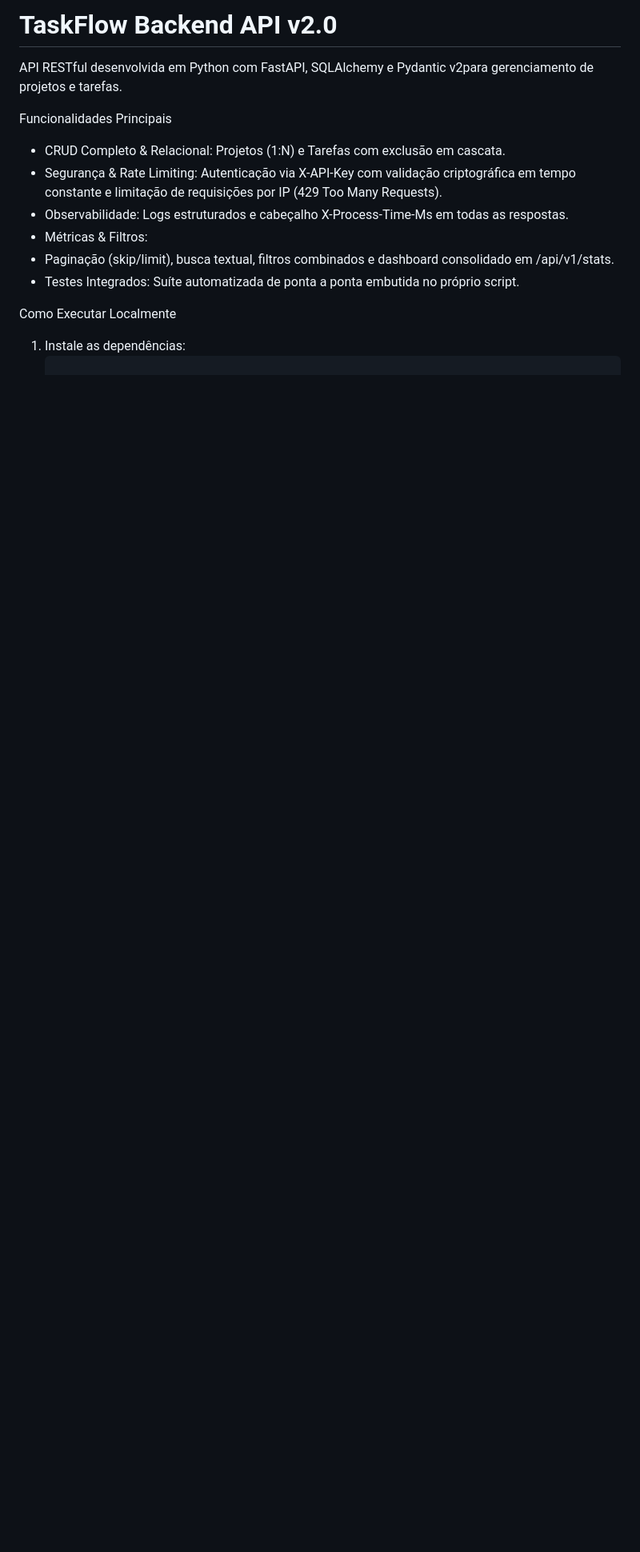
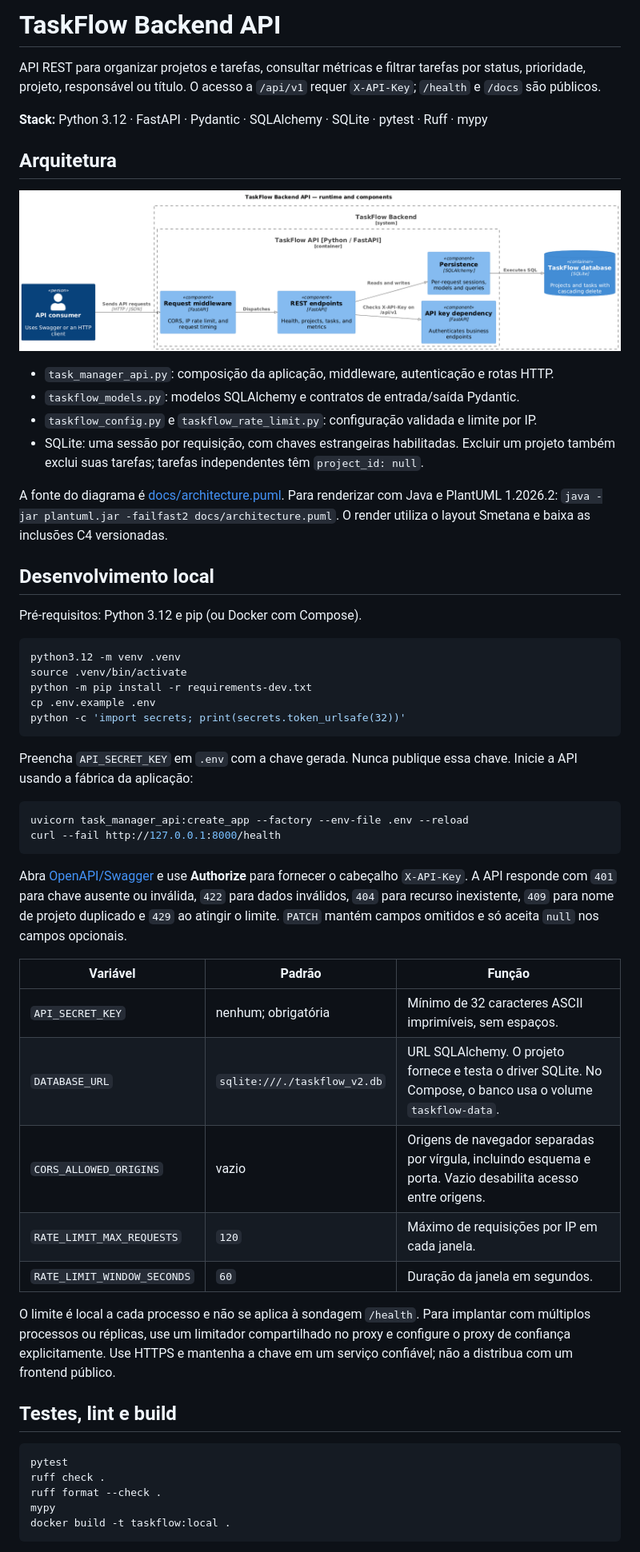
Before and after one commit to Joaovictoreth1/PYTHON-BACKEND, a Markdown page: README.md, the part around one of its changes. Shown at 80% size. GitHub-like rendering; pictures changed too: docs/architecture.png (added); blank space fills up the shorter version.

Commit message:
docs(architecture): document setup and render taskflow c4
Co-Authored-By: João Victor <joaovictor.business2005@gmail.com>

````diff
--- a/README.md
+++ b/README.md
@@ -1,17 +1,71 @@
-# TaskFlow Backend API v2.0
+# TaskFlow Backend API
 
-API RESTful desenvolvida em Python com FastAPI, SQLAlchemy e Pydantic v2para gerenciamento de projetos e tarefas.
+API REST para organizar projetos e tarefas, consultar métricas e filtrar tarefas por
+status, prioridade, projeto, responsável ou título. O acesso a `/api/v1` requer
+`X-API-Key`; `/health` e `/docs` são públicos.
 
- Funcionalidades Principais
+**Stack:** Python 3.12 · FastAPI · Pydantic · SQLAlchemy · SQLite · pytest · Ruff · mypy
 
-- CRUD Completo & Relacional: Projetos (1:N) e Tarefas com exclusão em cascata.
-- Segurança & Rate Limiting: Autenticação via X-API-Key com validação criptográfica em tempo constante e limitação de requisições por IP (429 Too Many Requests).
-- Observabilidade: Logs estruturados e cabeçalho X-Process-Time-Ms em todas as respostas.
-- Métricas & Filtros:
-- Paginação (skip/limit), busca textual, filtros combinados e dashboard consolidado em /api/v1/stats.
-- Testes Integrados: Suíte automatizada de ponta a ponta embutida no próprio script.
+## Arquitetura
 
- Como Executar Localmente
+![Diagrama C4: consumidor, API TaskFlow, componentes e SQLite](docs/architecture.png)
 
-1. Instale as dependências:
-   ```bash
+- `task_manager_api.py`: composição da aplicação, middleware, autenticação e rotas HTTP.
+- `taskflow_models.py`: modelos SQLAlchemy e contratos de entrada/saída Pydantic.
+- `taskflow_config.py` e `taskflow_rate_limit.py`: configuração validada e limite por IP.
+- SQLite: uma sessão por requisição, com chaves estrangeiras habilitadas. Excluir um
+  projeto também exclui suas tarefas; tarefas independentes têm `project_id: null`.
+
+A fonte do diagrama é [docs/architecture.puml](docs/architecture.puml). Para renderizar
+com Java e PlantUML 1.2026.2: `java -jar plantuml.jar -failfast2 docs/architecture.puml`.
+O render utiliza o layout Smetana e baixa as inclusões C4 versionadas.
+
+## Desenvolvimento local
+
+Pré-requisitos: Python 3.12 e pip (ou Docker com Compose).
+
+```sh
+python3.12 -m venv .venv
+source .venv/bin/activate
+python -m pip install -r requirements-dev.txt
+cp .env.example .env
+python -c 'import secrets; print(secrets.token_urlsafe(32))'
+```
+
+Preencha `API_SECRET_KEY` em `.env` com a chave gerada. Nunca publique essa chave.
+Inicie a API usando a fábrica da aplicação:
+
+```sh
+uvicorn task_manager_api:create_app --factory --env-file .env --reload
+curl --fail http://127.0.0.1:8000/health
+```
+
+Abra [OpenAPI/Swagger](http://127.0.0.1:8000/docs) e use **Authorize** para fornecer
+o cabeçalho `X-API-Key`. A API responde com `401` para chave ausente ou inválida,
+`422` para dados inválidos, `404` para recurso inexistente, `409` para nome de
+projeto duplicado e `429` ao atingir o limite. `PATCH` mantém campos omitidos e
+só aceita `null` nos campos opcionais.
+
+| Variável | Padrão | Função |
+|---|---|---|
+| `API_SECRET_KEY` | nenhum; obrigatória | Mínimo de 32 caracteres ASCII imprimíveis, sem espaços. |
+| `DATABASE_URL` | `sqlite:///./taskflow_v2.db` | URL SQLAlchemy. O projeto fornece e testa o driver SQLite. No Compose, o banco usa o volume `taskflow-data`. |
+| `CORS_ALLOWED_ORIGINS` | vazio | Origens de navegador separadas por vírgula, incluindo esquema e porta. Vazio desabilita acesso entre origens. |
+| `RATE_LIMIT_MAX_REQUESTS` | `120` | Máximo de requisições por IP em cada janela. |
+| `RATE_LIMIT_WINDOW_SECONDS` | `60` | Duração da janela em segundos. |
+
+O limite é local a cada processo e não se aplica à sondagem `/health`. Para
+implantar com múltiplos processos ou réplicas, use um limitador compartilhado
+no proxy e configure o proxy de confiança explicitamente. Use HTTPS e mantenha a
+chave em um serviço confiável; não a distribua com um frontend público.
+
+## Testes, lint e build
+
+```sh
+pytest
+ruff check .
+ruff format --check .
+mypy
+docker build -t taskflow:local .
+```
+
````
Also changed, not shown: other parts of README.md (+16 -0 lines), 1 other file.
